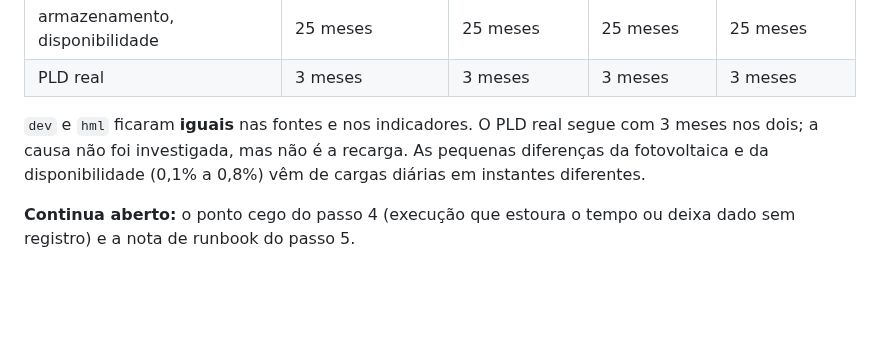
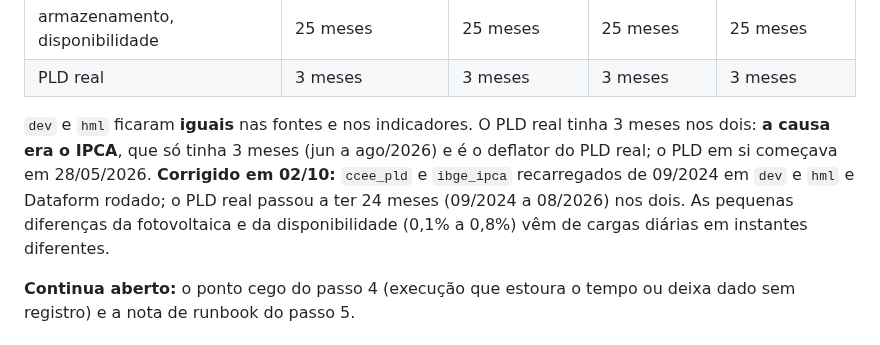
Before and after one commit to nessenergy/Alupdatalake, a Markdown page: docs/relatorios/2026-10-02-auditoria-de-ponta-a-ponta.md, the part around the change. GitHub-like rendering; blank space fills up the shorter version.

```diff
--- a/docs/relatorios/2026-10-02-auditoria-de-ponta-a-ponta.md
+++ b/docs/relatorios/2026-10-02-auditoria-de-ponta-a-ponta.md
@@ -253,8 +253,9 @@ Indicadores, antes e depois da recarga:
 | armazenamento, disponibilidade | 25 meses | 25 meses | 25 meses | 25 meses |
 | PLD real | 3 meses | 3 meses | 3 meses | 3 meses |
 
-`dev` e `hml` ficaram **iguais** nas fontes e nos indicadores. O PLD real segue com 3 meses nos dois; a causa não foi
-investigada, mas não é a recarga. As pequenas diferenças da fotovoltaica e da disponibilidade (0,1% a 0,8%) vêm de
+`dev` e `hml` ficaram **iguais** nas fontes e nos indicadores. O PLD real tinha 3 meses nos dois: **a causa era o IPCA**, que só
+tinha 3 meses (jun a ago/2026) e é o deflator do PLD real; o PLD em si começava em 28/05/2026. **Corrigido em 02/10:** `ccee_pld` e
+`ibge_ipca` recarregados de 09/2024 em `dev` e `hml` e Dataform rodado; o PLD real passou a ter 24 meses (09/2024 a 08/2026) nos dois. As pequenas diferenças da fotovoltaica e da disponibilidade (0,1% a 0,8%) vêm de
 cargas diárias em instantes diferentes.
 
 **Continua aberto:** o ponto cego do passo 4 (execução que estoura o tempo ou deixa dado sem registro) e a nota de
```
Also changed, not shown: docs/runbook/incidentes.md (+8 -0 lines), docs/status.md (+1 -1 lines).
